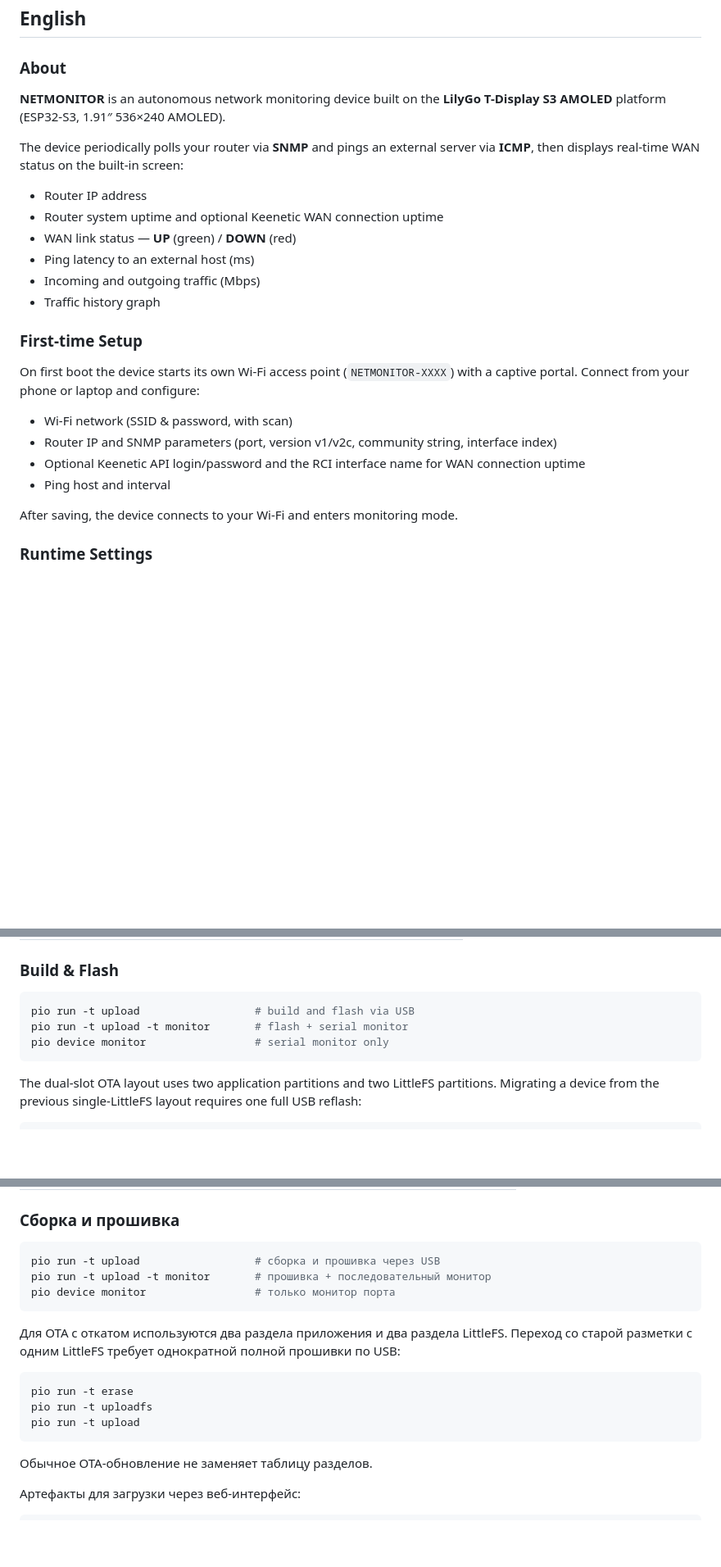
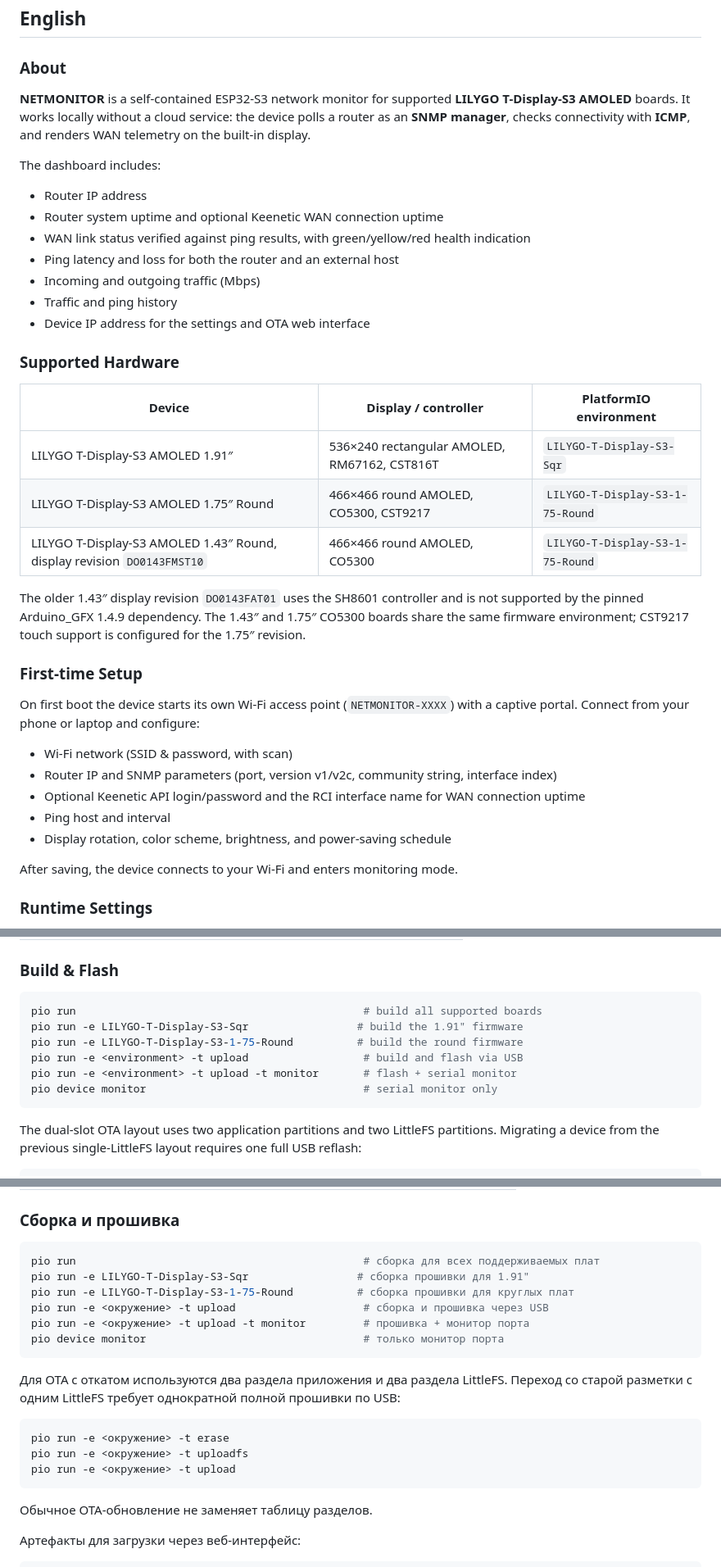
Before and after one commit to Clevik/LiLyGo_NetMonitor, a Markdown page: README.md, 3 parts joined by grey strips. Shown at 82% size. GitHub-like rendering; blank space fills up the shorter version.

Commit message:
docs: document supported hardware and builds

````diff
--- a/README.md
+++ b/README.md
@@ -8,18 +8,34 @@
 
 ### About
 
-**NETMONITOR** is an autonomous network monitoring device built on the
-**LilyGo T-Display S3 AMOLED** platform (ESP32-S3, 1.91″ 536×240 AMOLED).
+**NETMONITOR** is a self-contained ESP32-S3 network monitor for supported
+**LILYGO T-Display-S3 AMOLED** boards. It works locally without a cloud
+service: the device polls a router as an **SNMP manager**, checks connectivity
+with **ICMP**, and renders WAN telemetry on the built-in display.
 
-The device periodically polls your router via **SNMP** and pings an external
-server via **ICMP**, then displays real-time WAN status on the built-in screen:
+The dashboard includes:
 
 - Router IP address
 - Router system uptime and optional Keenetic WAN connection uptime
-- WAN link status — **UP** (green) / **DOWN** (red)
-- Ping latency to an external host (ms)
+- WAN link status verified against ping results, with green/yellow/red health
+  indication
+- Ping latency and loss for both the router and an external host
 - Incoming and outgoing traffic (Mbps)
-- Traffic history graph
+- Traffic and ping history
+- Device IP address for the settings and OTA web interface
+
+### Supported Hardware
+
+| Device | Display / controller | PlatformIO environment |
+|--------|----------------------|------------------------|
+| LILYGO T-Display-S3 AMOLED 1.91″ | 536×240 rectangular AMOLED, RM67162, CST816T | `LILYGO-T-Display-S3-Sqr` |
+| LILYGO T-Display-S3 AMOLED 1.75″ Round | 466×466 round AMOLED, CO5300, CST9217 | `LILYGO-T-Display-S3-1-75-Round` |
+| LILYGO T-Display-S3 AMOLED 1.43″ Round, display revision `DO0143FMST10` | 466×466 round AMOLED, CO5300 | `LILYGO-T-Display-S3-1-75-Round` |
+
+The older 1.43″ display revision `DO0143FAT01` uses the SH8601 controller and
+is not supported by the pinned Arduino_GFX 1.4.9 dependency. The 1.43″ and
+1.75″ CO5300 boards share the same firmware environment; CST9217 touch support
+is configured for the 1.75″ revision.
 
 ### First-time Setup
 
@@ -31,6 +47,7 @@ with a captive portal. Connect from your phone or laptop and configure:
 - Optional Keenetic API login/password and the RCI interface name for WAN
   connection uptime
 - Ping host and interval
+- Display rotation, color scheme, brightness, and power-saving schedule
 
 After saving, the device connects to your Wi-Fi and enters monitoring mode.
 
@@ -55,9 +72,12 @@ night brightness period, and a searchable IANA time-zone list. Brightness uses
 ### Build & Flash
 
 ```bash
-pio run -t upload                  # build and flash via USB
-pio run -t upload -t monitor       # flash + serial monitor
-pio device monitor                 # serial monitor only
+pio run                                             # build all supported boards
+pio run -e LILYGO-T-Display-S3-Sqr                 # build the 1.91" firmware
+pio run -e LILYGO-T-Display-S3-1-75-Round          # build the round firmware
+pio run -e <environment> -t upload                  # build and flash via USB
+pio run -e <environment> -t upload -t monitor       # flash + serial monitor
+pio device monitor                                  # serial monitor only
 ```
 
 The dual-slot OTA layout uses two application partitions and two LittleFS
@@ -161,9 +198,12 @@ the application and its selected filesystem are rolled back.
 ### Сборка и прошивка
 
 ```bash
-pio run -t upload                  # сборка и прошивка через USB
-pio run -t upload -t monitor       # прошивка + последовательный монитор
-pio device monitor                 # только монитор порта
+pio run                                             # сборка для всех поддерживаемых плат
+pio run -e LILYGO-T-Display-S3-Sqr                 # сборка прошивки для 1.91"
+pio run -e LILYGO-T-Display-S3-1-75-Round          # сборка прошивки для круглых плат
+pio run -e <окружение> -t upload                    # сборка и прошивка через USB
+pio run -e <окружение> -t upload -t monitor         # прошивка + монитор порта
+pio device monitor                                  # только монитор порта
 ```
 
 Для OTA с откатом используются два раздела приложения и два раздела LittleFS.
@@ -171,9 +211,9 @@ pio device monitor                 # только монитор порта
 по USB:
 
 ```bash
-pio run -t erase
-pio run -t uploadfs
-pio run -t upload
+pio run -e <окружение> -t erase
+pio run -e <окружение> -t uploadfs
+pio run -e <окружение> -t upload
 ```
 
 Обычное OTA-обновление не заменяет таблицу разделов.
````
Also changed, not shown: other parts of README.md (+27 -10 lines).
